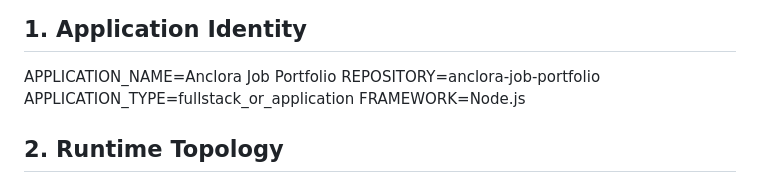
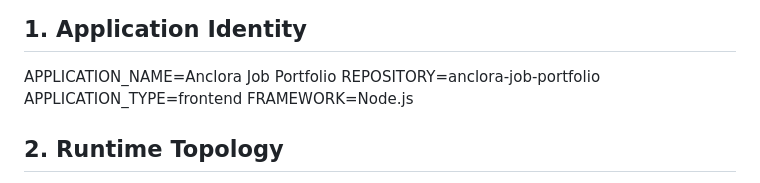
Before and after one commit to ToniIAPro73/anclora-job-portfolio, a Markdown page: .anclora/PRODUCTION_RUNTIME.md, the part around the change. GitHub-like rendering.

Commit message:
chore(contracts): normalize repository runtime profile

```diff
--- a/.anclora/PRODUCTION_RUNTIME.md
+++ b/.anclora/PRODUCTION_RUNTIME.md
@@ -64,7 +64,7 @@ manifest override generic agent defaults or home-directory agent policies.
 
 APPLICATION_NAME=Anclora Job Portfolio
 REPOSITORY=anclora-job-portfolio
-APPLICATION_TYPE=fullstack_or_application
+APPLICATION_TYPE=frontend
 FRAMEWORK=Node.js
 
 ## 2. Runtime Topology
```
